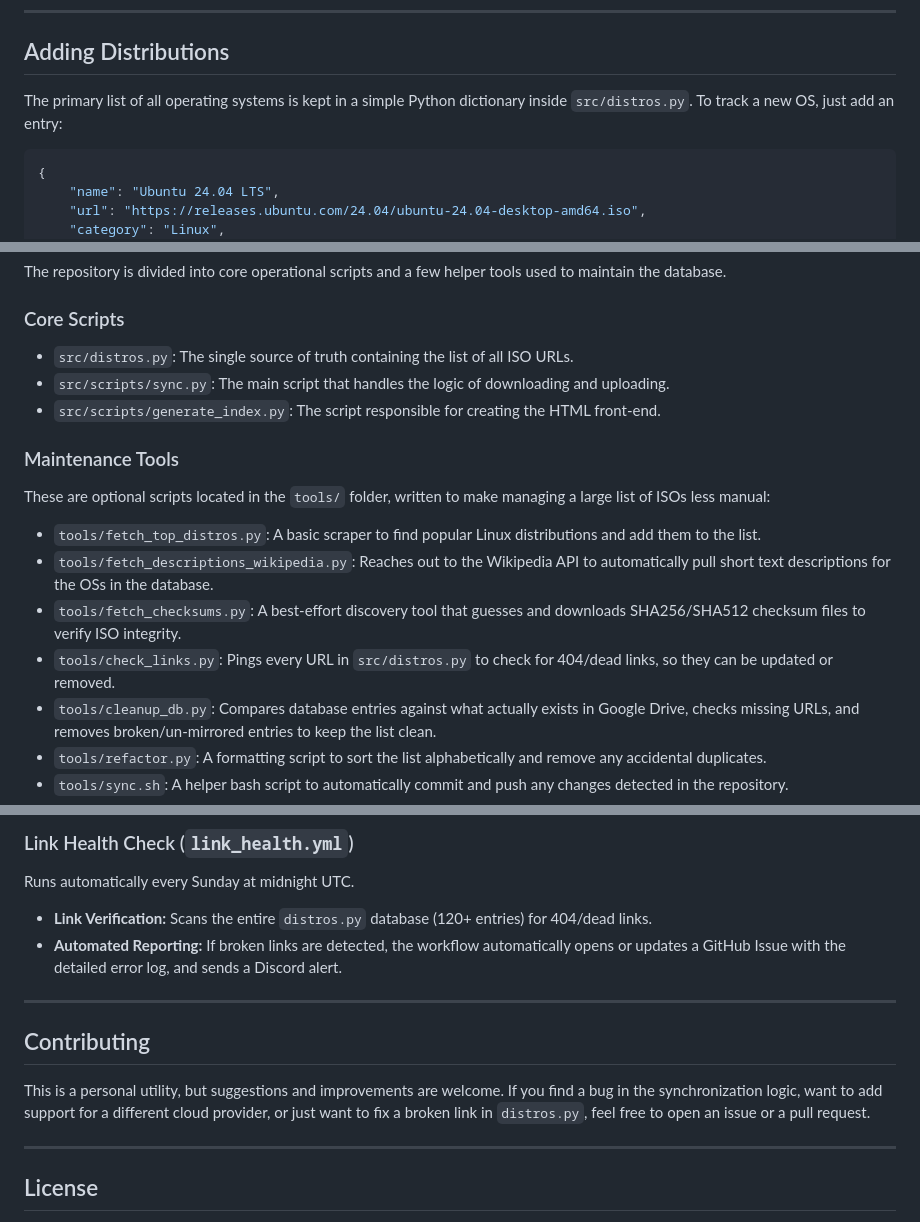
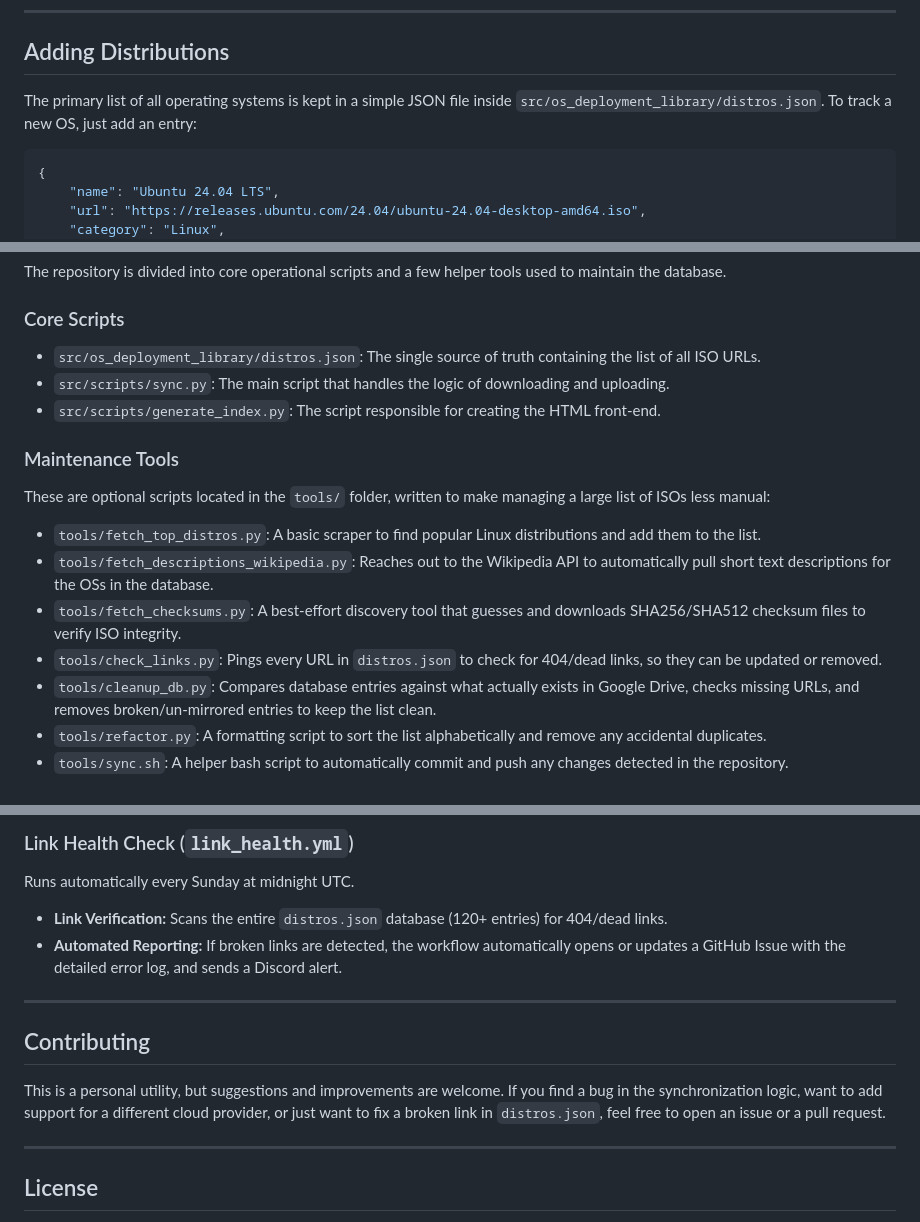
Before and after one commit to tiw302/iso-deployment-bot, a Markdown page: README.md, 3 parts joined by grey strips. Rendered like a GitHub page.

Commit message:
docs(readme): update database references from python to JSON
- Update paths and code blocks to reflect the transition from distros.py to distros.json

````diff
--- a/README.md
+++ b/README.md
@@ -153,9 +153,9 @@ To let GitHub Actions access your Google Drive without committing passwords to t
 
 ## Adding Distributions
 
-The primary list of all operating systems is kept in a simple Python dictionary inside `src/distros.py`. To track a new OS, just add an entry:
+The primary list of all operating systems is kept in a simple JSON file inside `src/os_deployment_library/distros.json`. To track a new OS, just add an entry:
 
-```python
+```json
 {
     "name": "Ubuntu 24.04 LTS",
     "url": "https://releases.ubuntu.com/24.04/ubuntu-24.04-desktop-amd64.iso",
@@ -174,7 +174,7 @@ The repository is divided into core operational scripts and a few helper tools u
 
 ### Core Scripts
 
-- `src/distros.py`: The single source of truth containing the list of all ISO URLs.
+- `src/os_deployment_library/distros.json`: The single source of truth containing the list of all ISO URLs.
 - `src/scripts/sync.py`: The main script that handles the logic of downloading and uploading.
 - `src/scripts/generate_index.py`: The script responsible for creating the HTML front-end.
 
@@ -185,7 +185,7 @@ These are optional scripts located in the `tools/` folder, written to make manag
 - `tools/fetch_top_distros.py`: A basic scraper to find popular Linux distributions and add them to the list.
 - `tools/fetch_descriptions_wikipedia.py`: Reaches out to the Wikipedia API to automatically pull short text descriptions for the OSs in the database.
 - `tools/fetch_checksums.py`: A best-effort discovery tool that guesses and downloads SHA256/SHA512 checksum files to verify ISO integrity.
-- `tools/check_links.py`: Pings every URL in `src/distros.py` to check for 404/dead links, so they can be updated or removed.
+- `tools/check_links.py`: Pings every URL in `distros.json` to check for 404/dead links, so they can be updated or removed.
 - `tools/cleanup_db.py`: Compares database entries against what actually exists in Google Drive, checks missing URLs, and removes broken/un-mirrored entries to keep the list clean.
 - `tools/refactor.py`: A formatting script to sort the list alphabetically and remove any accidental duplicates.
 - `tools/sync.sh`: A helper bash script to automatically commit and push any changes detected in the repository.
@@ -203,14 +203,14 @@ Runs on every push and pull request to `master`/`main` branches.
 
 ### Link Health Check (`link_health.yml`)
 Runs automatically every Sunday at midnight UTC.
-- **Link Verification:** Scans the entire `distros.py` database (120+ entries) for 404/dead links.
+- **Link Verification:** Scans the entire `distros.json` database (120+ entries) for 404/dead links.
 - **Automated Reporting:** If broken links are detected, the workflow automatically opens or updates a GitHub Issue with the detailed error log, and sends a Discord alert.
 
 ---
 
 ## Contributing
 
-This is a personal utility, but suggestions and improvements are welcome. If you find a bug in the synchronization logic, want to add support for a different cloud provider, or just want to fix a broken link in `distros.py`, feel free to open an issue or a pull request.
+This is a personal utility, but suggestions and improvements are welcome. If you find a bug in the synchronization logic, want to add support for a different cloud provider, or just want to fix a broken link in `distros.json`, feel free to open an issue or a pull request.
 
 ---
 
````
Also changed, not shown: other parts of README.md (+2 -2 lines).
